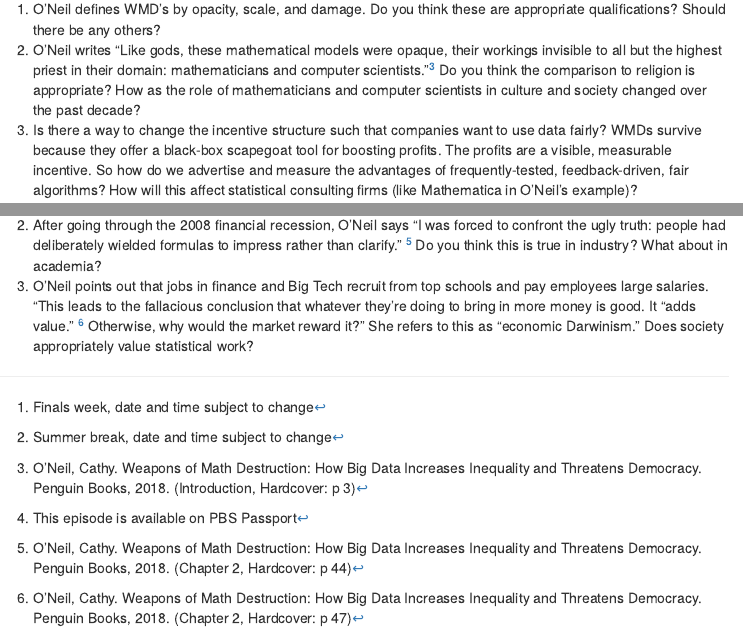
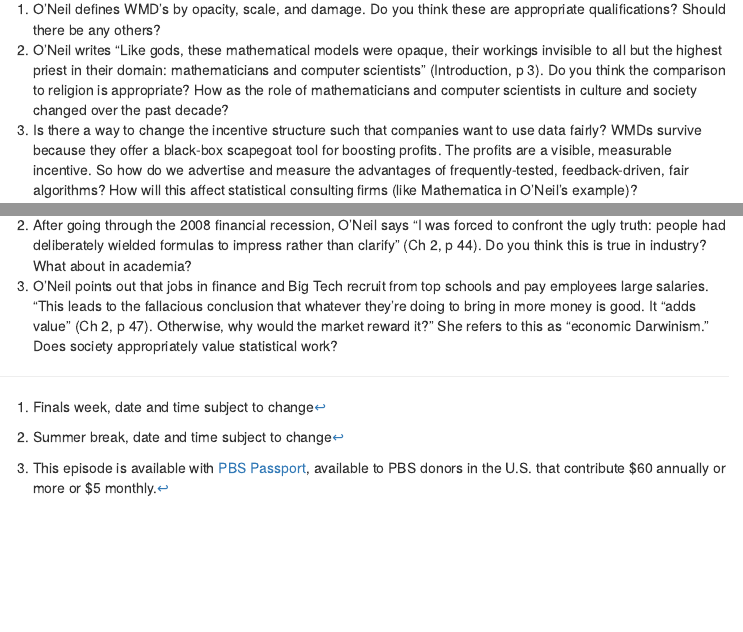
Before and after one commit to MarEichler/WISTDiscussion, an R Markdown document (index.Rmd): the page in a window 1100 px wide, from 2180 px down, and a second part further down, joined at a grey line. The pictures show the output file index.html that the author committed with the source, opened offline; menus at the side of the page are left out.

Commit message:
remove footnotes for book pages; add info about PBS passport

```diff
--- a/index.Rmd
+++ b/index.Rmd
@@ -82,6 +82,6 @@ If you have other questions or topics you would like to discuss for a given sece
 
 <h2> Introduction and Chapter 1</h2>
 1. O’Neil defines WMD’s by opacity, scale, and damage.   Do you think these are appropriate qualifications? Should there be any others?
-2. O'Neil writes "Like gods, these mathematical models were opaque, their workings invisible to all but the highest priest in their domain: mathematicians and computer scientists."[^ONeil3] Do you think the comparison to religion is appropriate?  How as the role of mathematicians and computer scientists in culture and society changed over the past decade?
+2. O'Neil writes "Like gods, these mathematical models were opaque, their workings invisible to all but the highest priest in their domain: mathematicians and computer scientists" (Introduction, p 3). Do you think the comparison to religion is appropriate?  How as the role of mathematicians and computer scientists in culture and society changed over the past decade?
 3.  Is there a way to change the incentive structure such that companies want to use data fairly?  WMDs survive because they offer a black-box scapegoat tool for boosting profits. The profits are a visible, measurable incentive.   So how do we advertise and measure the advantages of frequently-tested, feedback-driven, fair algorithms?  How will this affect statistical consulting firms (like Mathematica in O'Neil's example)?
 
@@ -94,10 +94,7 @@ Learn more about the rational/irrational investors assumption in this Nova episo
   </li>
-  <li>After going through the 2008 financial recession, O’Neil says “I was forced to confront the ugly truth: people had deliberately wielded formulas to impress rather than clarify.” [^ONeil44]   Do you think this is true in industry? What about in academia?
+  <li>After going through the 2008 financial recession, O’Neil says “I was forced to confront the ugly truth: people had deliberately wielded formulas to impress rather than clarify” (Ch 2, p 44).    Do you think this is true in industry? What about in academia?
   </li>
-  <li>O’Neil points out that jobs in finance and Big Tech recruit from top schools and pay employees large salaries.  “This leads to the fallacious conclusion that whatever they’re doing to bring in more money is good.  It “adds value.” [^ONeil47] Otherwise, why would the market reward it?” She refers to this as “economic Darwinism.” Does society appropriately value statistical work?
+  <li>O’Neil points out that jobs in finance and Big Tech recruit from top schools and pay employees large salaries.  “This leads to the fallacious conclusion that whatever they’re doing to bring in more money is good.  It “adds value” (Ch 2, p 47). Otherwise, why would the market reward it?” She refers to this as “economic Darwinism.” Does society appropriately value statistical work?
 
   </li>
 </ol>
-
-[^ONeil44]: O’Neil, Cathy. Weapons of Math Destruction: How Big Data Increases Inequality and Threatens Democracy. Penguin Books, 2018. (Chapter 2, Hardcover: p 44)
-[^ONeil47]: O’Neil, Cathy. Weapons of Math Destruction: How Big Data Increases Inequality and Threatens Democracy. Penguin Books, 2018. (Chapter 2, Hardcover: p 47)
```
Also changed, not shown: index.html, index.Rmd (4 more changed lines).
